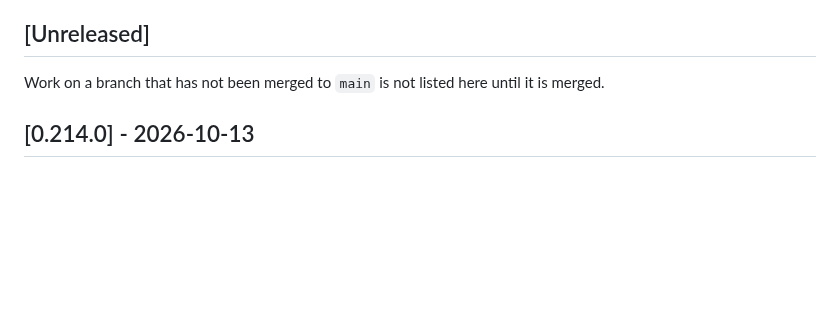
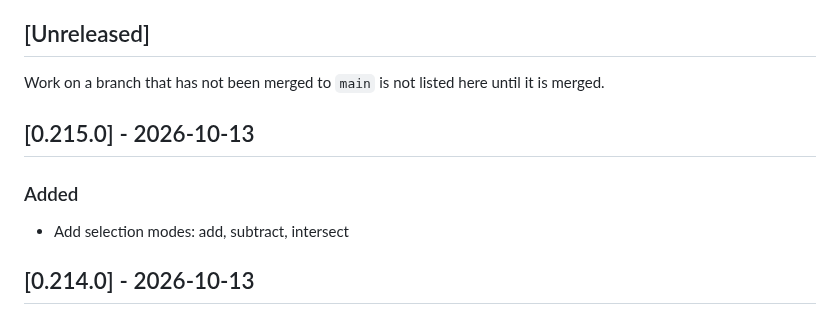
Before and after one commit to cahya-wirawan/aurora, a Markdown page: CHANGELOG.md, the part around the change. GitHub-like rendering; blank space fills up the shorter version.

Commit message:
Regenerate CHANGELOG
Co-Authored-By: Claude Sonnet 5.5 <noreply@anthropic.com>
Claude-Session: https://claude.ai/code/session_01ErmhN2wgHbpXbWKADw8efS

```diff
--- a/CHANGELOG.md
+++ b/CHANGELOG.md
@@ -20,6 +20,12 @@ commit, not of the merge.
 Work on a branch that has not been merged to `main` is not listed here until
 it is merged.
 
+## [0.215.0] - 2026-10-13
+
+### Added
+
+- Add selection modes: add, subtract, intersect
+
 ## [0.214.0] - 2026-10-13
 
 ### Added
```
